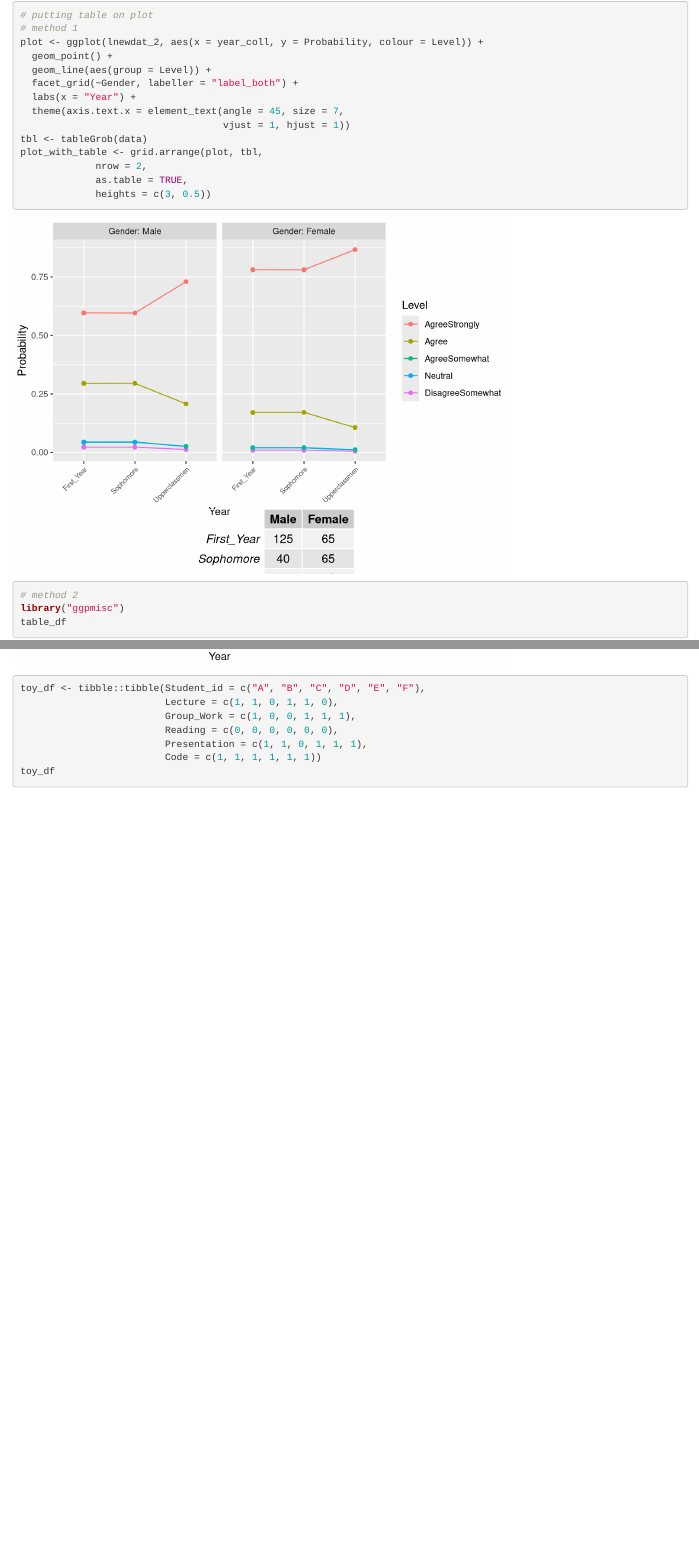
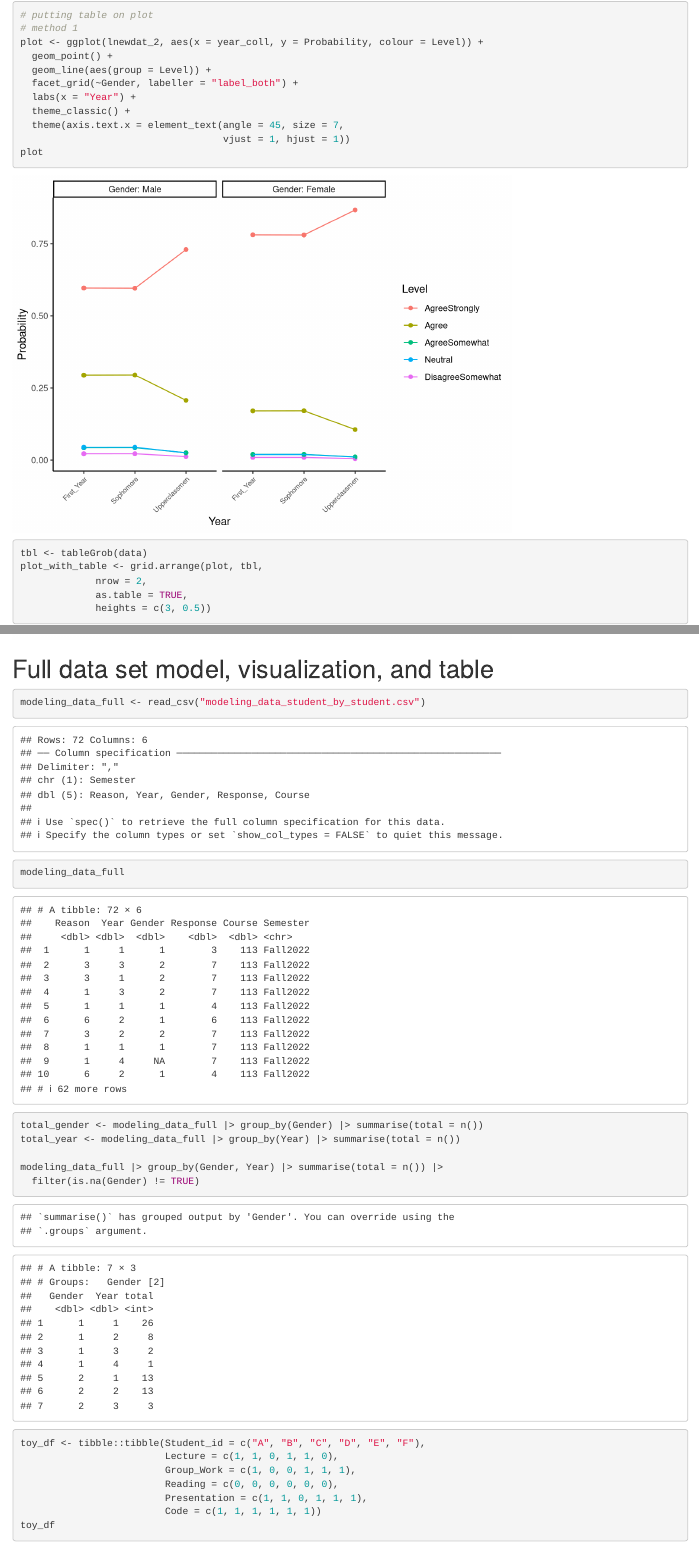
Before and after one commit to lilykasperek/Fellowship2023, an R Markdown document (ordinal_regression.Rmd): the page in a window 1100 px wide, from 6380 px down, and a second part further down, joined at a grey line. Rendered offline with R 4.5, knitr and Pandoc, with nearby package versions; code that draws random numbers runs with fixed seeds of ours; some code elsewhere in the file could not run offline.

Commit message:
adding new data

````diff
--- a/ordinal_regression.Rmd
+++ b/ordinal_regression.Rmd
@@ -364,8 +365,10 @@ plot <- ggplot(lnewdat_2, aes(x = year_coll, y = Probability, colour = Level)) +
   geom_line(aes(group = Level)) +
   facet_grid(~Gender, labeller = "label_both") +
   labs(x = "Year") +
+  theme_classic() +
   theme(axis.text.x = element_text(angle = 45, size = 7,
                                    vjust = 1, hjust = 1))
+plot
 tbl <- tableGrob(data)
 plot_with_table <- grid.arrange(plot, tbl,
              nrow = 2,
@@ -397,6 +400,19 @@ ggplot(lnewdat_2, aes(x = year_coll, y = Probability, colour = Level)) +
                                    vjust = 1, hjust = 1))
 ```
 
+# Full data set model, visualization, and table
+```{r}
+modeling_data_full <- read_csv("modeling_data_student_by_student.csv")
+modeling_data_full
+
+total_gender <- modeling_data_full |> group_by(Gender) |> summarise(total = n())
+total_year <- modeling_data_full |> group_by(Year) |> summarise(total = n())
+
+modeling_data_full |> group_by(Gender, Year) |> summarise(total = n()) |>
+  filter(is.na(Gender) != TRUE)
+```
+
+
 ```{r}
 toy_df <- tibble::tibble(Student_id = c("A", "B", "C", "D", "E", "F"),
                          Lecture = c(1, 1, 0, 1, 1, 0),
````
Also changed, not shown: ordinal_regression.Rmd (1 more changed lines).
